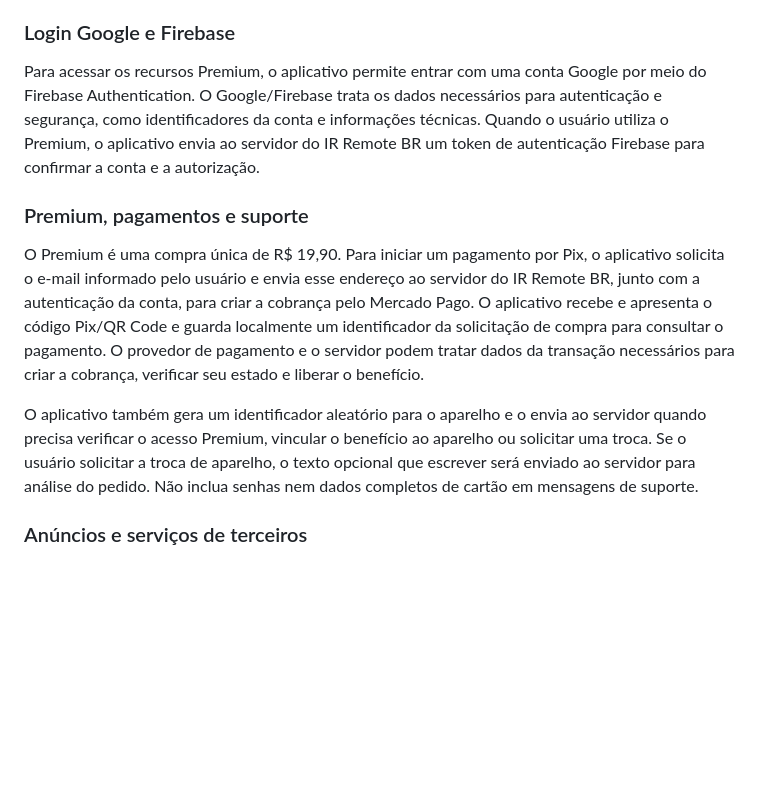
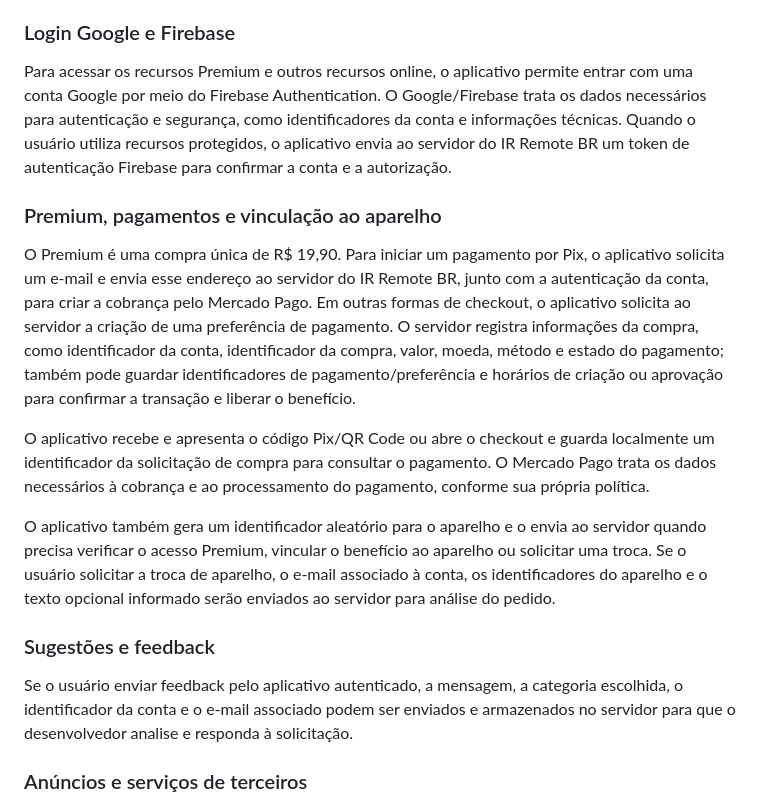
Before and after one commit to tryonBrasil/PhilipsRemoteSemAds, a Markdown page: PRIVACY.md, the part around one of its changes. Rendered like a GitHub page; blank space fills up the shorter version.

Commit message:
docs: inclui feedback e dados de cobrança na política

```diff
--- a/PRIVACY.md
+++ b/PRIVACY.md
@@ -12,12 +12,17 @@ Esta política explica quais informações podem ser tratadas pelo aplicativo An
 Os sinais infravermelhos são enviados pelo emissor IR do aparelho. Controles salvos, nomes, modelos, códigos e configurações dos controles ficam armazenados localmente no dispositivo. A função básica de controle infravermelho não exige login.
 
 ### Login Google e Firebase
-Para acessar os recursos Premium, o aplicativo permite entrar com uma conta Google por meio do Firebase Authentication. O Google/Firebase trata os dados necessários para autenticação e segurança, como identificadores da conta e informações técnicas. Quando o usuário utiliza o Premium, o aplicativo envia ao servidor do IR Remote BR um token de autenticação Firebase para confirmar a conta e a autorização.
+Para acessar os recursos Premium e outros recursos online, o aplicativo permite entrar com uma conta Google por meio do Firebase Authentication. O Google/Firebase trata os dados necessários para autenticação e segurança, como identificadores da conta e informações técnicas. Quando o usuário utiliza recursos protegidos, o aplicativo envia ao servidor do IR Remote BR um token de autenticação Firebase para confirmar a conta e a autorização.
 
-### Premium, pagamentos e suporte
-O Premium é uma compra única de R$ 19,90. Para iniciar um pagamento por Pix, o aplicativo solicita o e-mail informado pelo usuário e envia esse endereço ao servidor do IR Remote BR, junto com a autenticação da conta, para criar a cobrança pelo Mercado Pago. O aplicativo recebe e apresenta o código Pix/QR Code e guarda localmente um identificador da solicitação de compra para consultar o pagamento. O provedor de pagamento e o servidor podem tratar dados da transação necessários para criar a cobrança, verificar seu estado e liberar o benefício.
+### Premium, pagamentos e vinculação ao aparelho
+O Premium é uma compra única de R$ 19,90. Para iniciar um pagamento por Pix, o aplicativo solicita um e-mail e envia esse endereço ao servidor do IR Remote BR, junto com a autenticação da conta, para criar a cobrança pelo Mercado Pago. Em outras formas de checkout, o aplicativo solicita ao servidor a criação de uma preferência de pagamento. O servidor registra informações da compra, como identificador da conta, identificador da compra, valor, moeda, método e estado do pagamento; também pode guardar identificadores de pagamento/preferência e horários de criação ou aprovação para confirmar a transação e liberar o benefício.
 
-O aplicativo também gera um identificador aleatório para o aparelho e o envia ao servidor quando precisa verificar o acesso Premium, vincular o benefício ao aparelho ou solicitar uma troca. Se o usuário solicitar a troca de aparelho, o texto opcional que escrever será enviado ao servidor para análise do pedido. Não inclua senhas nem dados completos de cartão em mensagens de suporte.
+O aplicativo recebe e apresenta o código Pix/QR Code ou abre o checkout e guarda localmente um identificador da solicitação de compra para consultar o pagamento. O Mercado Pago trata os dados necessários à cobrança e ao processamento do pagamento, conforme sua própria política.
+
+O aplicativo também gera um identificador aleatório para o aparelho e o envia ao servidor quando precisa verificar o acesso Premium, vincular o benefício ao aparelho ou solicitar uma troca. Se o usuário solicitar a troca de aparelho, o e-mail associado à conta, os identificadores do aparelho e o texto opcional informado serão enviados ao servidor para análise do pedido.
+
+### Sugestões e feedback
+Se o usuário enviar feedback pelo aplicativo autenticado, a mensagem, a categoria escolhida, o identificador da conta e o e-mail associado podem ser enviados e armazenados no servidor para que o desenvolvedor analise e responda à solicitação.
 
 ### Anúncios e serviços de terceiros
 O código do aplicativo inclui o SDK Start.io para anúncios intersticiais de usuários gratuitos. Quando a publicidade estiver ativa, a Start.io e seus parceiros poderão tratar dados técnicos e identificadores do dispositivo, inclusive o identificador de publicidade Android quando disponível, conforme as configurações do SDK e as políticas do fornecedor. Usuários com Premium ativo não devem receber esses anúncios. O funcionamento de anúncios depende da versão e da configuração publicada.
```
Also changed, not shown: other parts of PRIVACY.md (+5 -5 lines).
